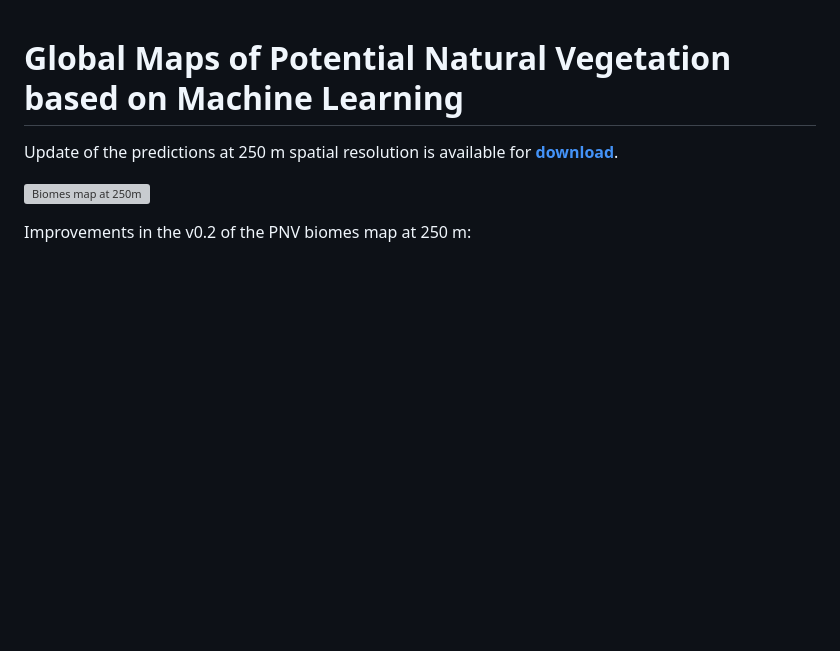
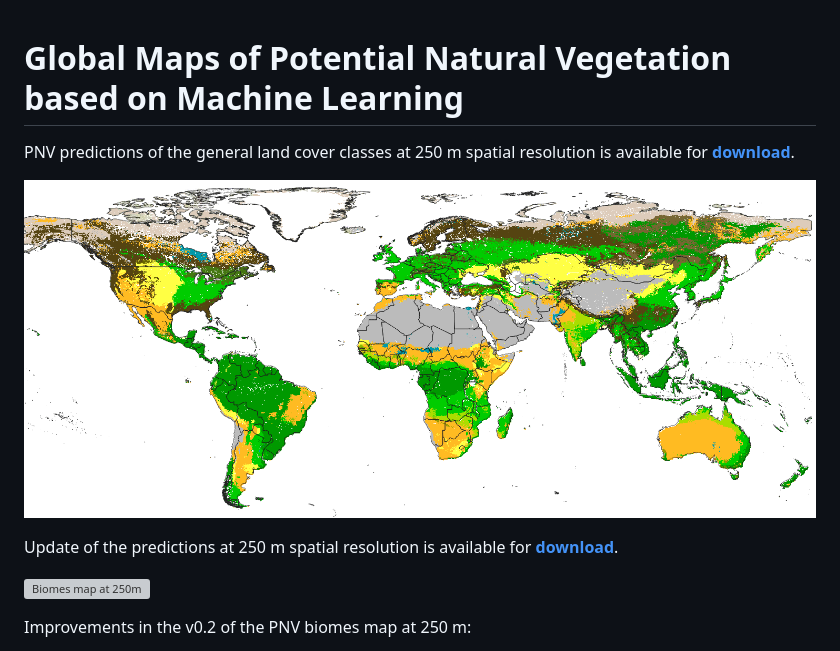
Before and after one commit to Envirometrix/PNVmaps, a Markdown page: README.md, the part around the change. Drawn GitHub-style; pictures changed too: img/001_pnv_predictions_glc100.png (added); blank space fills up the shorter version; grey boxes are pictures that could not be loaded.

Commit message:
initial version global PNV land cover classes

```diff
--- a/README.md
+++ b/README.md
@@ -1,4 +1,9 @@
 # Global Maps of Potential Natural Vegetation based on Machine Learning
+
+PNV predictions of the general land cover classes at 250 m spatial resolution is available for **[download](https://doi.org/10.5281/zenodo.3631253)**.
+
+![GLC map at 250m](img/001_pnv_predictions_glc100.png "Potential distribution of land cover classes (Potential Natural Vegetation) at 250 m spatial resolution.")
+
 
 Update of the predictions at 250 m spatial resolution is available for **[download](https://doi.org/10.5281/zenodo.3526619)**.
 
```
Also changed, not shown: 1 other file.
